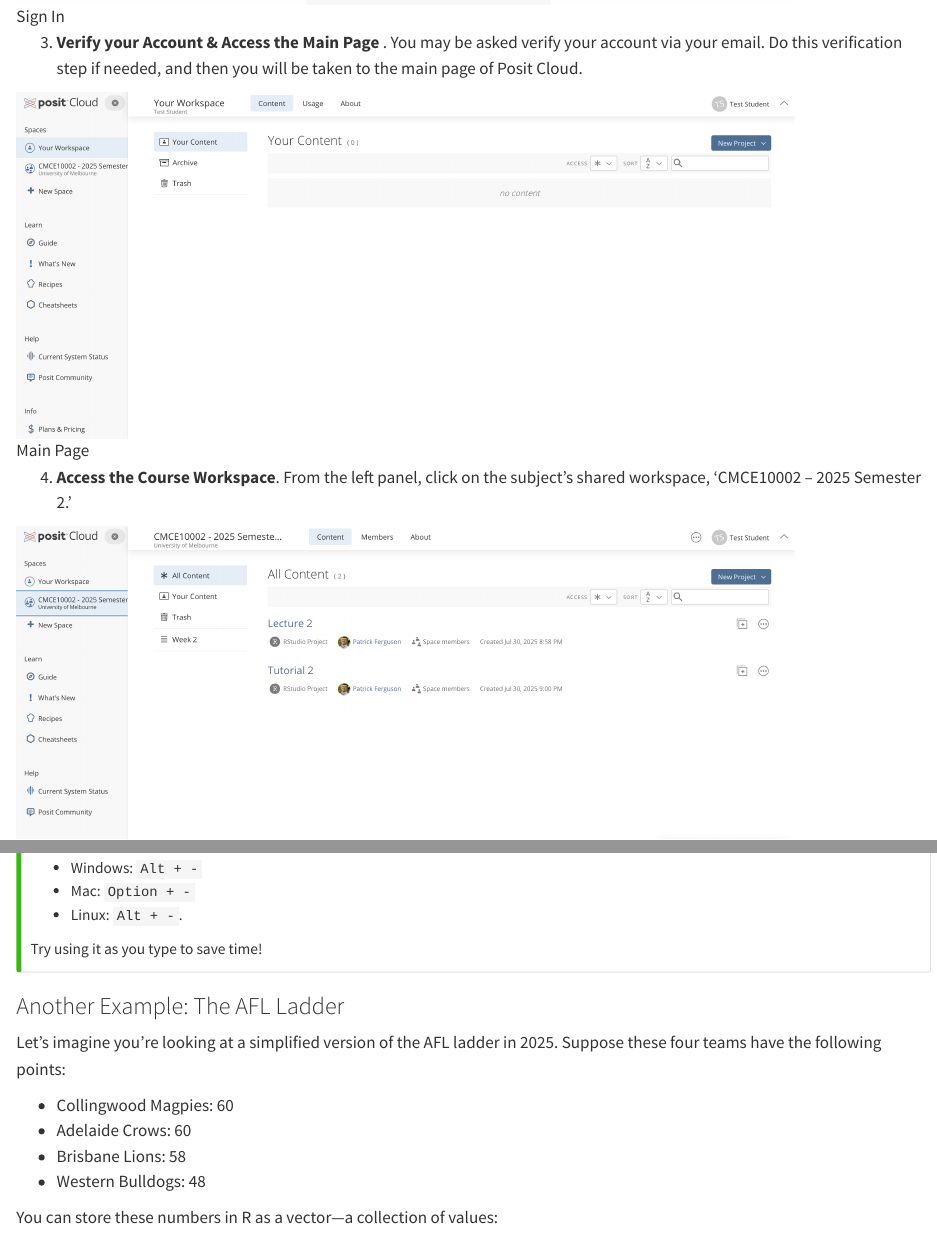
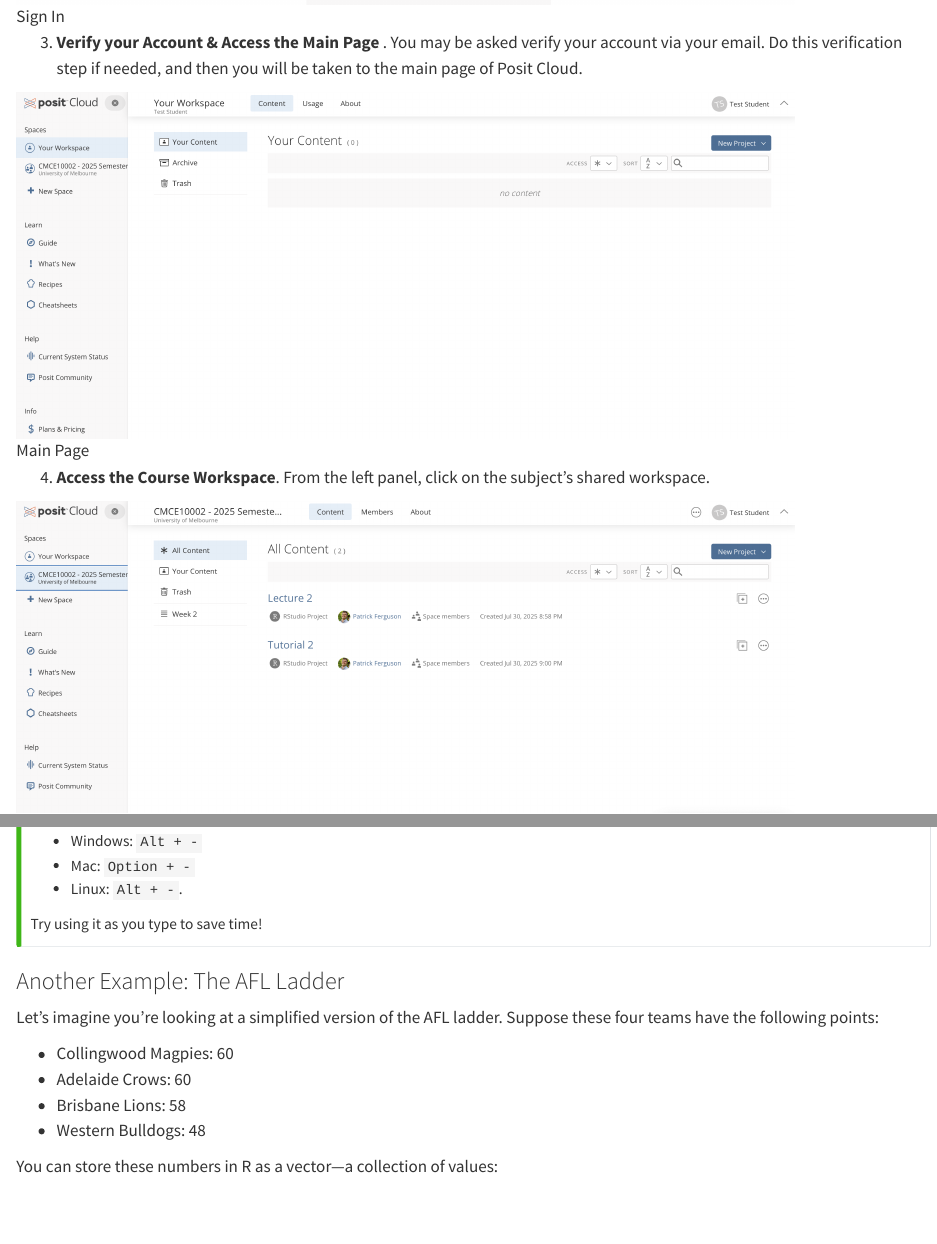
Before and after one commit to unimelb-cmce-10002/fba-book, a Quarto document (foundations/reproducible.qmd): the page in a window 1100 px wide, from 2340 px down, and a second part further down, joined at a grey line. Rendered offline with R 4.5, knitr and Pandoc in place of Quarto, with nearby package versions.

Commit message:
Removed reference to previous semester in textbook; publish tutorial for week 3

```diff
--- a/_quarto.yml
+++ b/_quarto.yml
@@ -49,7 +49,7 @@ book:
       number-depth: 0  # Restart numbering
       chapters:
         - tutorials/core_skills_genai.qmd
-        # - tutorials/intro_r_quarto.qmd
+        - tutorials/intro_r_quarto.qmd
         # - tutorials/what_is_business_analytics.qmd
         # - tutorials/how_to_do_business_analytics.qmd
         # - tutorials/data_visualisation.qmd
--- a/foundations/reproducible.qmd
+++ b/foundations/reproducible.qmd
@@ -86,7 +86,7 @@ You may be asked verify your account via your email. Do this verification step i
 ![Main Page](../figs/foundations/reproducible/posit_main.png){fig-align="center" width="85%" fig-alt="Main Page For Posit Cloud Workspaces"}
 
 4. **Access the Course Workspace**.
-From the left panel, click on the subject's shared workspace, ‘CMCE10002 – 2025 Semester 2.'
+From the left panel, click on the subject's shared workspace.
 
 ![Foundations of Business Analytics Workspace](../figs/foundations/reproducible/posit_fba_workspace.png){fig-align="center" width="85%" fig-alt="Main Page For Posit Cloud Workspaces"}
 
@@ -340,7 +340,7 @@ Try using it as you type to save time!
 
 ### Another Example: The AFL Ladder {.unnumbered}
 
-Let's imagine you're looking at a simplified version of the AFL ladder in 2025. Suppose these four teams have the following points:
+Let's imagine you're looking at a simplified version of the AFL ladder. Suppose these four teams have the following points:
 
 - Collingwood Magpies: 60
 - Adelaide Crows: 60
```
